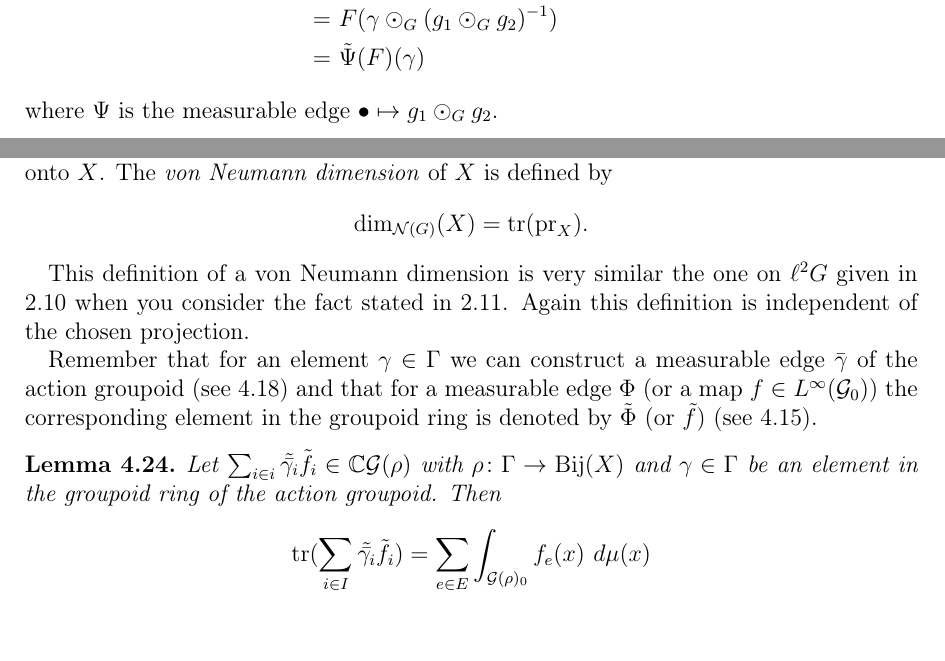
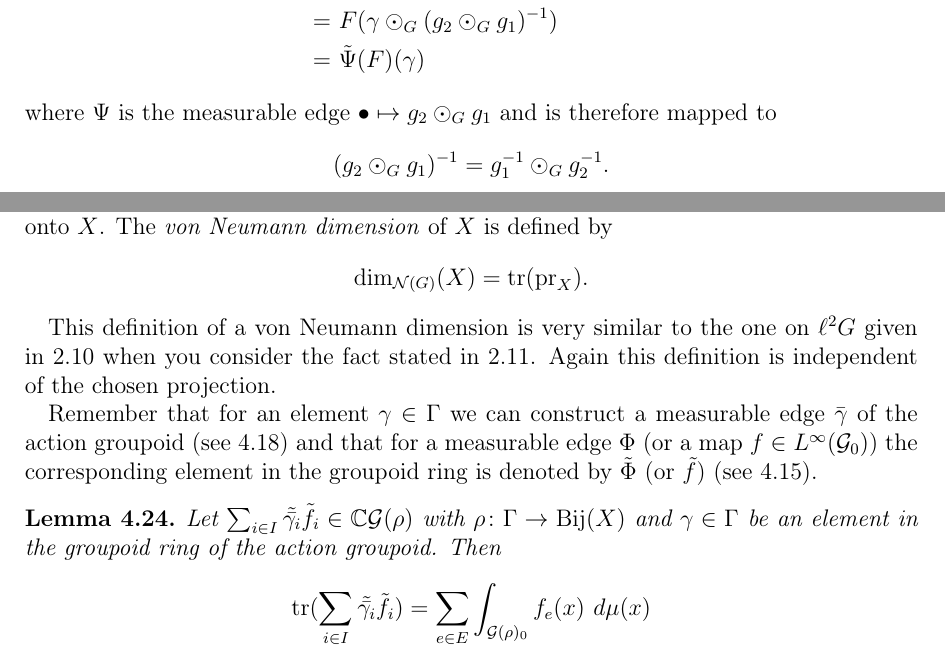
Before and after one commit to bluephoenix42/Masterarbeit, a LaTeX document (bachelorarbeit-vorlage.tex): two parts of pages 16 and 18 of 37, joined at a grey line, cut so that both start at the same text. Compiled offline with pdfLaTeX.

Commit message:
kleine Verbesserungen

```diff
--- a/bachelorarbeit-vorlage.tex
+++ b/bachelorarbeit-vorlage.tex
@@ -722,13 +722,16 @@ We always denote the elements of $\C\G$ by a linear combination $\sum_{i \in I}
 	\begin{align*}
 		  &~ (\tilde{\Phi}_1 \odot_{\C \G} \tilde{\Phi}_2)(F)(\gamma) \\
-		= &~ (\tilde{\Phi}_2 \circ \tilde{\Phi}_1)(F)(\gamma) \\
-		= &~ \tilde \Phi_2 (\alpha \mapsto F(\alpha \odot_{\G}\Phi_1^{-1}(\bullet)))(\gamma) \\
-		= &~ F((\gamma \odot_{\G} \Phi_2^{-1}(\bullet)) \odot_{\G} \Phi_1^{-1}(\bullet)) \\
-		= &~ F(\gamma \odot_G g_2^{-1} \odot_G g_1^{-1}) \\
-		= &~ F(\gamma \odot_G (g_1 \odot_G g_2)^{-1}) \\
+		= &~ (\tilde{\Phi}_1 \circ \tilde{\Phi}_2)(F)(\gamma) \\
+		= &~ \tilde \Phi_1 (\alpha \mapsto F(\alpha \odot_{\G}\Phi_2^{-1}(\bullet)))(\gamma) \\
+		= &~ F((\gamma \odot_{\G} \Phi_1^{-1}(\bullet)) \odot_{\G} \Phi_2^{-1}(\bullet)) \\
+		= &~ F(\gamma \odot_G g_1^{-1} \odot_G g_2^{-1}) \\
+		= &~ F(\gamma \odot_G (g_2 \odot_G g_1)^{-1}) \\
 		= &~ \tilde{\Psi} (F)(\gamma)
 	\end{align*}
-	where $\Psi$ is the measurable edge $\bullet \mapsto g_1 \odot_G g_2$.
+	where $\Psi$ is the measurable edge $\bullet \mapsto g_2 \odot_G g_1$ and is therefore mapped to
+	\begin{align*}
+		(g_2 \odot_G g_1)^{-1} = g_1^{-1} \odot_G g_2^{-1}.
+	\end{align*}
 \end{Example}
 
 
@@ -794,12 +797,12 @@ We are now able to construct a groupoid from a Turing dynamical system. In addit
 		\dim_{\mathcal{N}(G)}(X) = \tr(\pr_X).
 	\end{align*}
 \end{Definition}
-This definition of a von Neumann dimension is very similar the one on $\ell^2 G$ given in \ref{vNd} when you consider the fact stated in \ref{vNd_for_subsets}. Again this definition is independent of the chosen projection. \todo{unabhaengigkeit}
+This definition of a von Neumann dimension is very similar to the one on $\ell^2 G$ given in \ref{vNd} when you consider the fact stated in \ref{vNd_for_subsets}. Again this definition is independent of the chosen projection. \todo{unabhaengigkeit}
 
 Remember that for an element $\gamma \in \Gamma$ we can construct a measurable edge $\bar{\gamma}$ of the action groupoid (see \ref{mE_action_groupoid}) and that for a measurable edge $\Phi$ (or a map $f \in L^\infty (\G_0)$) the corresponding element in the groupoid ring is denoted by $\tilde{\Phi}$ (or $\tilde{f}$) (see \ref{groupoid_ring}).
 
 \begin{Lemma} \label{trgroupoid}
-	Let $\sum_{i \in i} \tilde{\bar{\gamma_i}} \tilde{f_i} \in \C\G(\rho)$ with $\rho\colon\Gamma \to \Bij(X)$ and $\gamma \in \Gamma$ be an element in the groupoid ring of the action groupoid. Then
+	Let $\sum_{i \in I} \tilde{\bar{\gamma_i}} \tilde{f_i} \in \C\G(\rho)$ with $\rho\colon\Gamma \to \Bij(X)$ and $\gamma \in \Gamma$ be an element in the groupoid ring of the action groupoid. Then
 	\begin{align*}
 	\tr(\sum_{i \in I} \tilde{\bar{\gamma_i}} \tilde{f_i}) = \sum_{e \in E} \int_{\G(\rho)_0} f_e(x) ~ d\mu(x)
 	\end{align*}
```
Also changed, not shown: bachelorarbeit-vorlage.pdf, bachelorarbeit-vorlage.tex (22 more changed lines), 1 other file.
